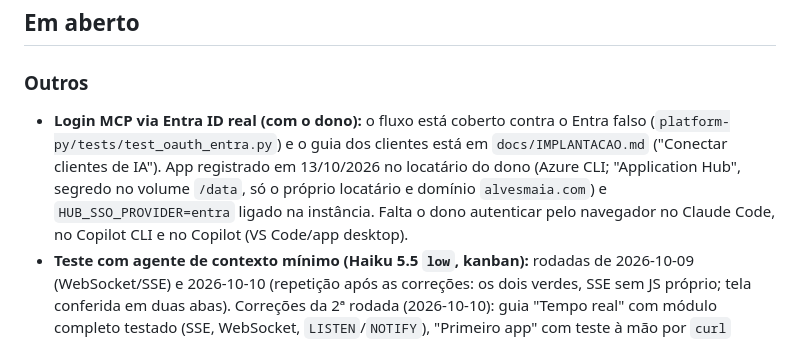
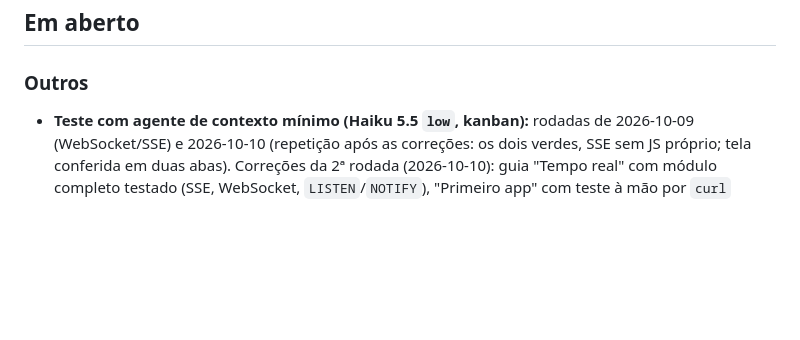
Before and after one commit to alvesmaia/application-hub, a Markdown page: docs/PENDENCIAS.md, the part around the change. Drawn GitHub-style; blank space fills up the shorter version.

Commit message:
Login MCP via Entra real validado

```diff
--- a/docs/PENDENCIAS.md
+++ b/docs/PENDENCIAS.md
@@ -25,11 +25,6 @@ nativa do agente (`docs/migracao/TASKS.md` é o quadro da migração F0–F7, en
 
 ### Outros
 
-- **Login MCP via Entra ID real (com o dono):** o fluxo está coberto contra o Entra falso
-  (`platform-py/tests/test_oauth_entra.py`) e o guia dos clientes está em `docs/IMPLANTACAO.md` ("Conectar clientes
-  de IA"). App registrado em 13/10/2026 no locatário do dono (Azure CLI; "Application Hub", segredo no volume
-  `/data`, só o próprio locatário e domínio `alvesmaia.com`) e `HUB_SSO_PROVIDER=entra` ligado na instância. Falta
-  o dono autenticar pelo navegador no Claude Code, no Copilot CLI e no Copilot (VS Code/app desktop).
 - **Teste com agente de contexto mínimo (Haiku 5.5 `low`, kanban):** rodadas de 2026-10-09 (WebSocket/SSE) e
   2026-10-10 (repetição após as correções: os dois verdes, SSE sem JS próprio; tela conferida em duas abas).
   Correções da 2ª rodada (2026-10-10): guia "Tempo real" com módulo completo testado (SSE, WebSocket,
```
Also changed, not shown: CHANGELOG.md (+4 -0 lines).
